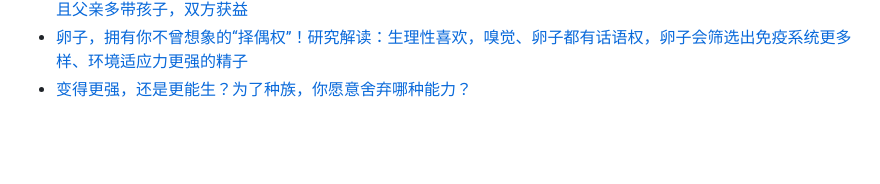
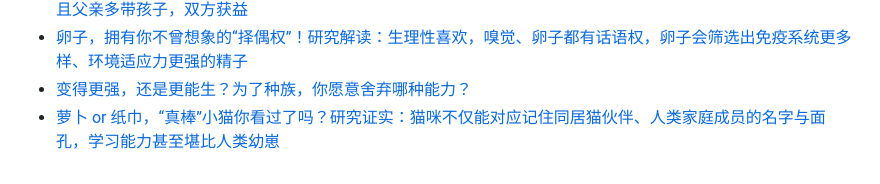
Before and after one commit to Yixf-Education/course_Crazy_Experiment, a Markdown page: materials.md, the part around the change. Drawn GitHub-style; blank space fills up the shorter version.

Commit message:
Add material

```diff
--- a/materials.md
+++ b/materials.md
@@ -538,3 +538,4 @@
 * [“拼爹”拼的是什么呢？研究指出三点：父亲社会经济地位存在代际惯性，其学历越高、家庭越稳定，孩子越幸福，且父亲多带孩子，双方获益](https://mp.weixin.qq.com/s/W4s1HaVpwNuQm4B4GkS5mA)
 * [卵子，拥有你不曾想象的“择偶权”！研究解读：生理性喜欢，嗅觉、卵子都有话语权，卵子会筛选出免疫系统更多样、环境适应力更强的精子](https://mp.weixin.qq.com/s/d7v6KSBg1vSkgAcIbaeelw)
 * [变得更强，还是更能生？为了种族，你愿意舍弃哪种能力？](https://mp.weixin.qq.com/s/qzUkncqdduIeNPXMXenNRg)
+* [萝卜 or 纸巾，“真棒”小猫你看过了吗？研究证实：猫咪不仅能对应记住同居猫伙伴、人类家庭成员的名字与面孔，学习能力甚至堪比人类幼崽](https://mp.weixin.qq.com/s/Bwx31yBbw5n5VhweM9dCqA)
```
